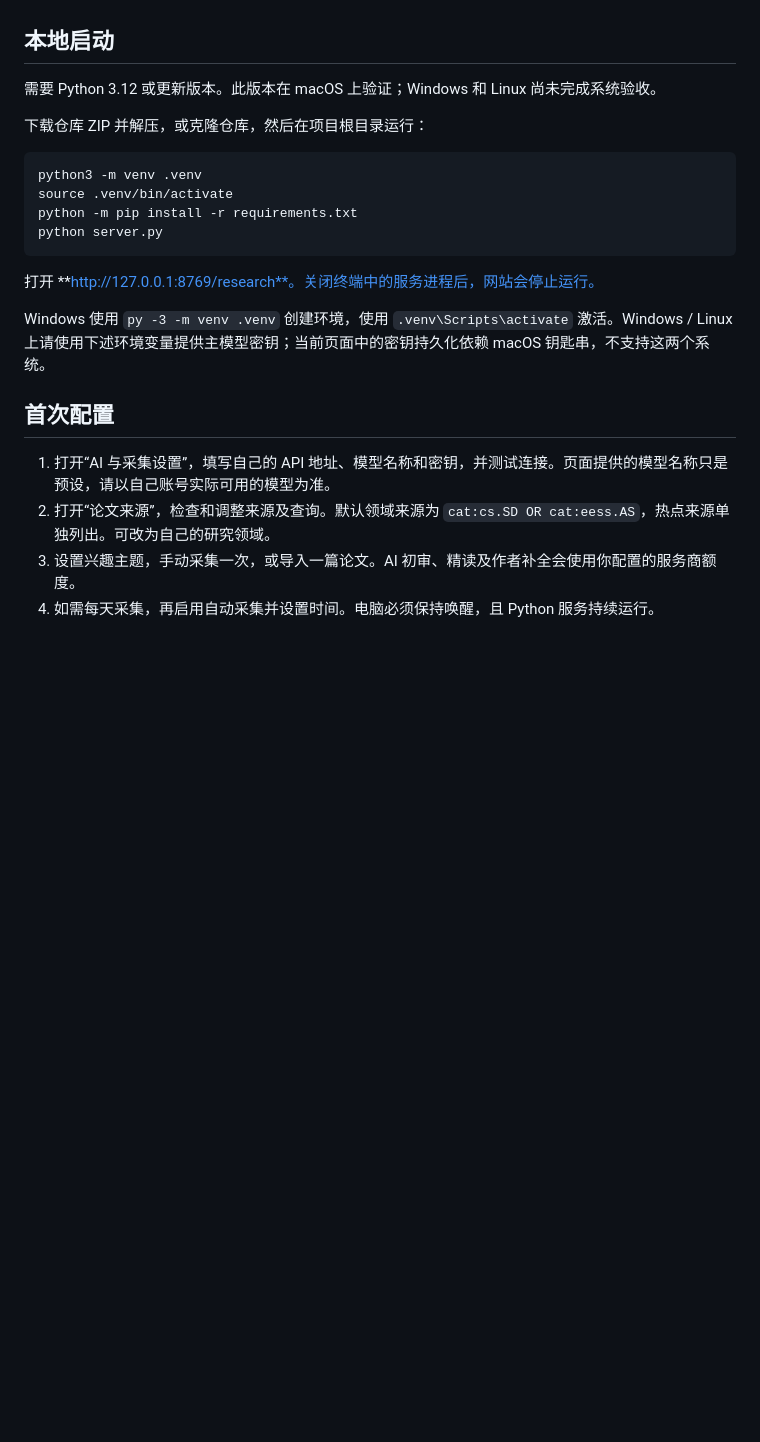
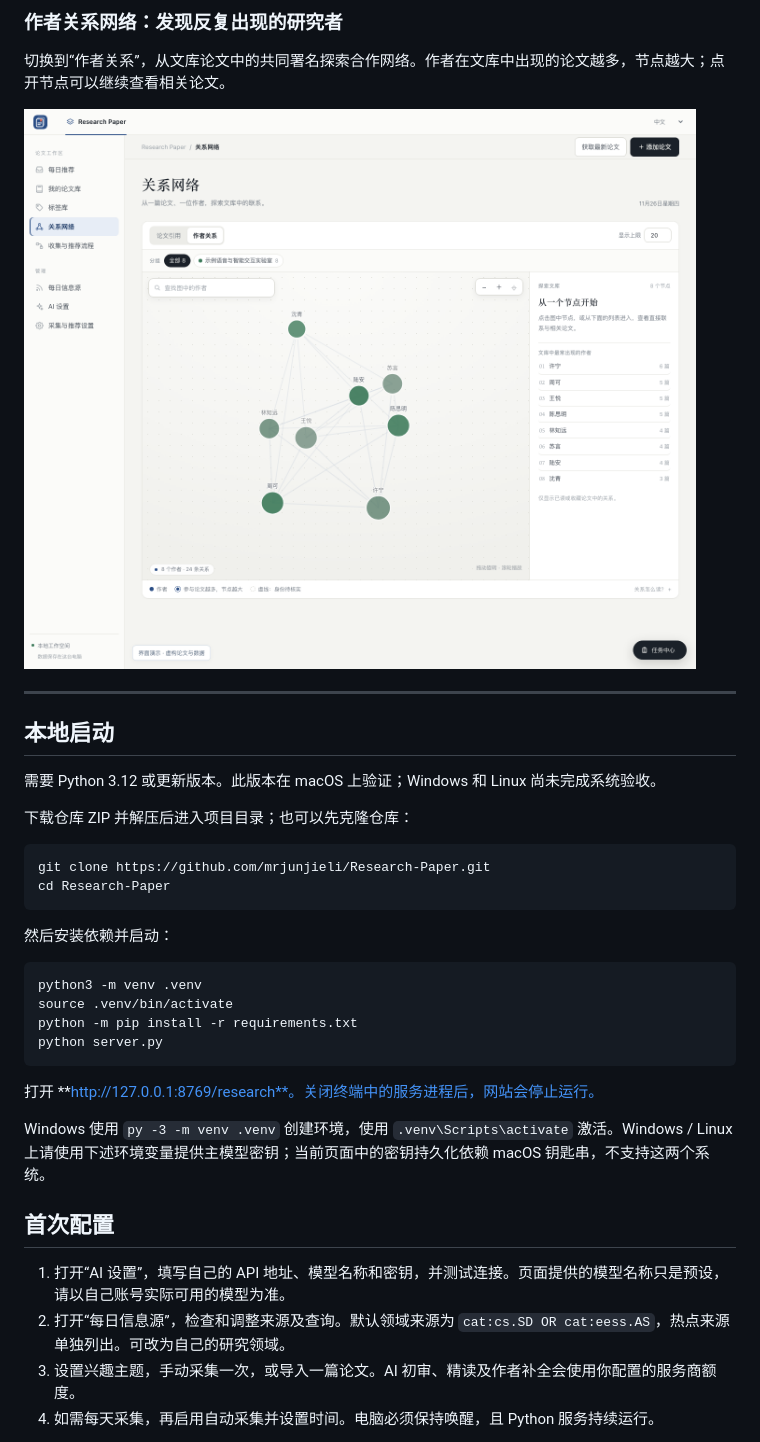
Before and after one commit to mrjunjieli/Research-Paper, a Markdown page: README.md, the part around one of its changes. GitHub-like rendering; pictures changed too: docs/screenshots/author-connections.png (added); blank space fills up the shorter version.

Commit message:
Show Research Paper features in README with six privacy-safe demo screenshots

````diff
--- a/README.md
+++ b/README.md
@@ -6,9 +47,23 @@
+### 作者关系网络：发现反复出现的研究者
+
+切换到“作者关系”，从文库论文中的共同署名探索合作网络。作者在文库中出现的论文越多，节点越大；点开节点可以继续查看相关论文。
+
+[![作者关系网络：合作连线、作者节点与文库论文入口](docs/screenshots/author-connections.png)](docs/screenshots/author-connections.png)
+
+---
 
 ## 本地启动
 
 需要 Python 3.12 或更新版本。此版本在 macOS 上验证；Windows 和 Linux 尚未完成系统验收。
 
-下载仓库 ZIP 并解压，或克隆仓库，然后在项目根目录运行：
+下载仓库 ZIP 并解压后进入项目目录；也可以先克隆仓库：
+
+```sh
+git clone https://github.com/mrjunjieli/Research-Paper.git
+cd Research-Paper
+```
+
+然后安装依赖并启动：
 
 ```sh
 python3 -m venv .venv
@@ -23,8 +78,8 @@ Windows 使用 `py -3 -m venv .venv` 创建环境，使用 `.venv\Scripts\activa
 
 ## 首次配置
 
-1. 打开“AI 与采集设置”，填写自己的 API 地址、模型名称和密钥，并测试连接。页面提供的模型名称只是预设，请以自己账号实际可用的模型为准。
-2. 打开“论文来源”，检查和调整来源及查询。默认领域来源为 `cat:cs.SD OR cat:eess.AS`，热点来源单独列出。可改为自己的研究领域。
+1. 打开“AI 设置”，填写自己的 API 地址、模型名称和密钥，并测试连接。页面提供的模型名称只是预设，请以自己账号实际可用的模型为准。
+2. 打开“每日信息源”，检查和调整来源及查询。默认领域来源为 `cat:cs.SD OR cat:eess.AS`，热点来源单独列出。可改为自己的研究领域。
 3. 设置兴趣主题，手动采集一次，或导入一篇论文。AI 初审、精读及作者补全会使用你配置的服务商额度。
 4. 如需每天采集，再启用自动采集并设置时间。电脑必须保持唤醒，且 Python 服务持续运行。
 
````
Also changed, not shown: other parts of README.md (+48 -2 lines), docs/screenshots/ai-review.png (added), docs/screenshots/daily-recommendations.png (added), docs/screenshots/paper-connections.png (added), docs/screenshots/paper-detail.png (added), docs/screenshots/paper-library.png (added).
